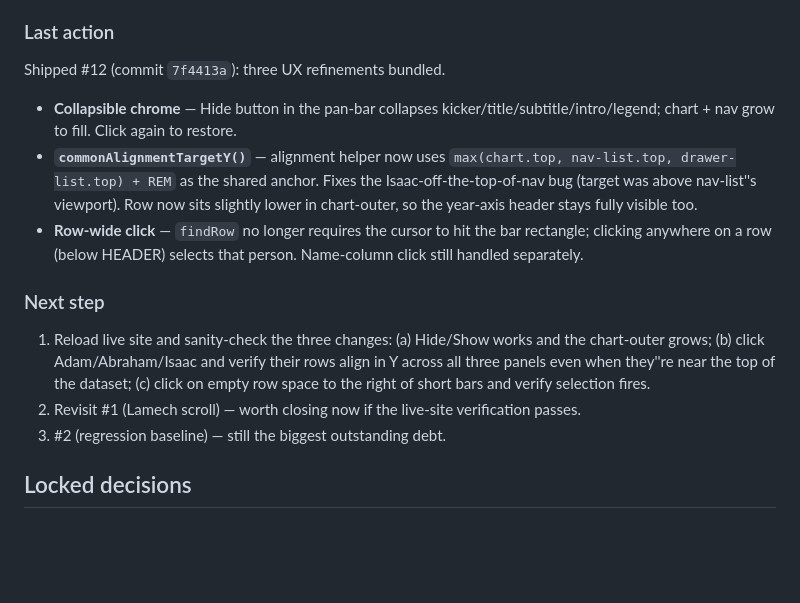
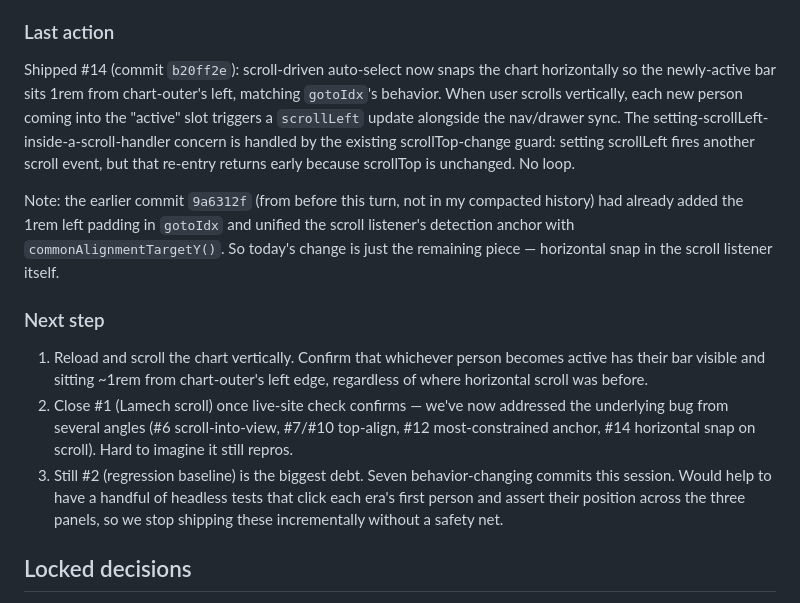
Before and after one commit to CieloVistaSoftware/jesus-family-tree, a Markdown page: CURRENT-STATUS.md, the part around the change. GitHub-like rendering; blank space fills up the shorter version.

Commit message:
Update parking lot: #14 shipped (scroll-driven horizontal snap)

```diff
--- a/CURRENT-STATUS.md
+++ b/CURRENT-STATUS.md
@@ -9,15 +9,14 @@
 - Kanban board (#5): https://github.com/users/CieloVistaSoftware/projects/5
 
 ### Last action
-Shipped #12 (commit `7f4413a`): three UX refinements bundled.
-- **Collapsible chrome** — Hide button in the pan-bar collapses kicker/title/subtitle/intro/legend; chart + nav grow to fill. Click again to restore.
-- **`commonAlignmentTargetY()`** — alignment helper now uses `max(chart.top, nav-list.top, drawer-list.top) + REM` as the shared anchor. Fixes the Isaac-off-the-top-of-nav bug (target was above nav-list''s viewport). Row now sits slightly lower in chart-outer, so the year-axis header stays fully visible too.
-- **Row-wide click** — `findRow` no longer requires the cursor to hit the bar rectangle; clicking anywhere on a row (below HEADER) selects that person. Name-column click still handled separately.
+Shipped #14 (commit `b20ff2e`): scroll-driven auto-select now snaps the chart horizontally so the newly-active bar sits 1rem from chart-outer's left, matching `gotoIdx`'s behavior. When user scrolls vertically, each new person coming into the "active" slot triggers a `scrollLeft` update alongside the nav/drawer sync. The setting-scrollLeft-inside-a-scroll-handler concern is handled by the existing scrollTop-change guard: setting scrollLeft fires another scroll event, but that re-entry returns early because scrollTop is unchanged. No loop.
+
+Note: the earlier commit `9a6312f` (from before this turn, not in my compacted history) had already added the 1rem left padding in `gotoIdx` and unified the scroll listener's detection anchor with `commonAlignmentTargetY()`. So today's change is just the remaining piece — horizontal snap in the scroll listener itself.
 
 ### Next step
-1. Reload live site and sanity-check the three changes: (a) Hide/Show works and the chart-outer grows; (b) click Adam/Abraham/Isaac and verify their rows align in Y across all three panels even when they''re near the top of the dataset; (c) click on empty row space to the right of short bars and verify selection fires.
-2. Revisit #1 (Lamech scroll) — worth closing now if the live-site verification passes.
-3. #2 (regression baseline) — still the biggest outstanding debt.
+1. Reload and scroll the chart vertically. Confirm that whichever person becomes active has their bar visible and sitting ~1rem from chart-outer's left edge, regardless of where horizontal scroll was before.
+2. Close #1 (Lamech scroll) once live-site check confirms — we've now addressed the underlying bug from several angles (#6 scroll-into-view, #7/#10 top-align, #12 most-constrained anchor, #14 horizontal snap on scroll). Hard to imagine it still repros.
+3. Still #2 (regression baseline) is the biggest debt. Seven behavior-changing commits this session. Would help to have a handful of headless tests that click each era's first person and assert their position across the three panels, so we stop shipping these incrementally without a safety net.
 
 ## Locked decisions
 - **Old URL**: Let `https://cielovistasoftware.github.io/one-electron-universe/JesusFamilyTree/` die on next one-electron-universe deploy. No redirect.
```
